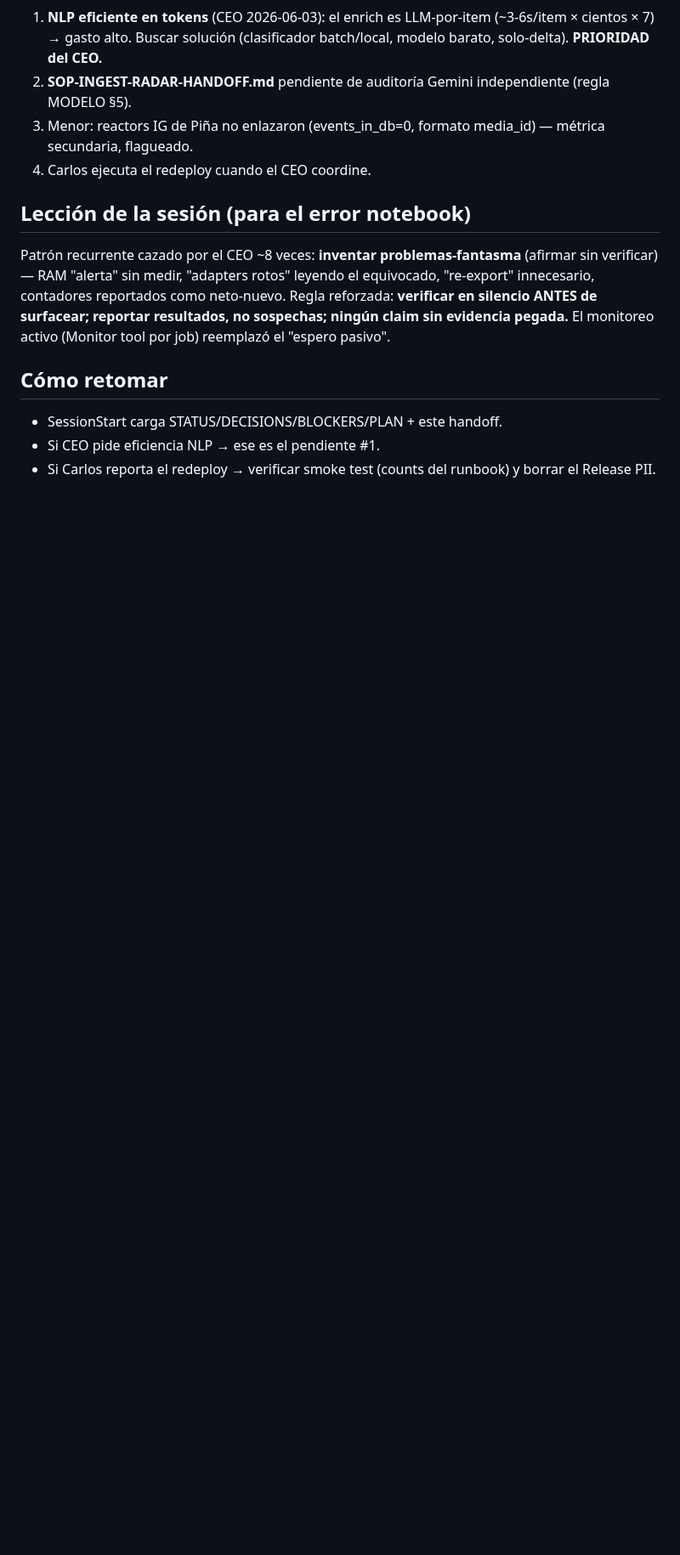
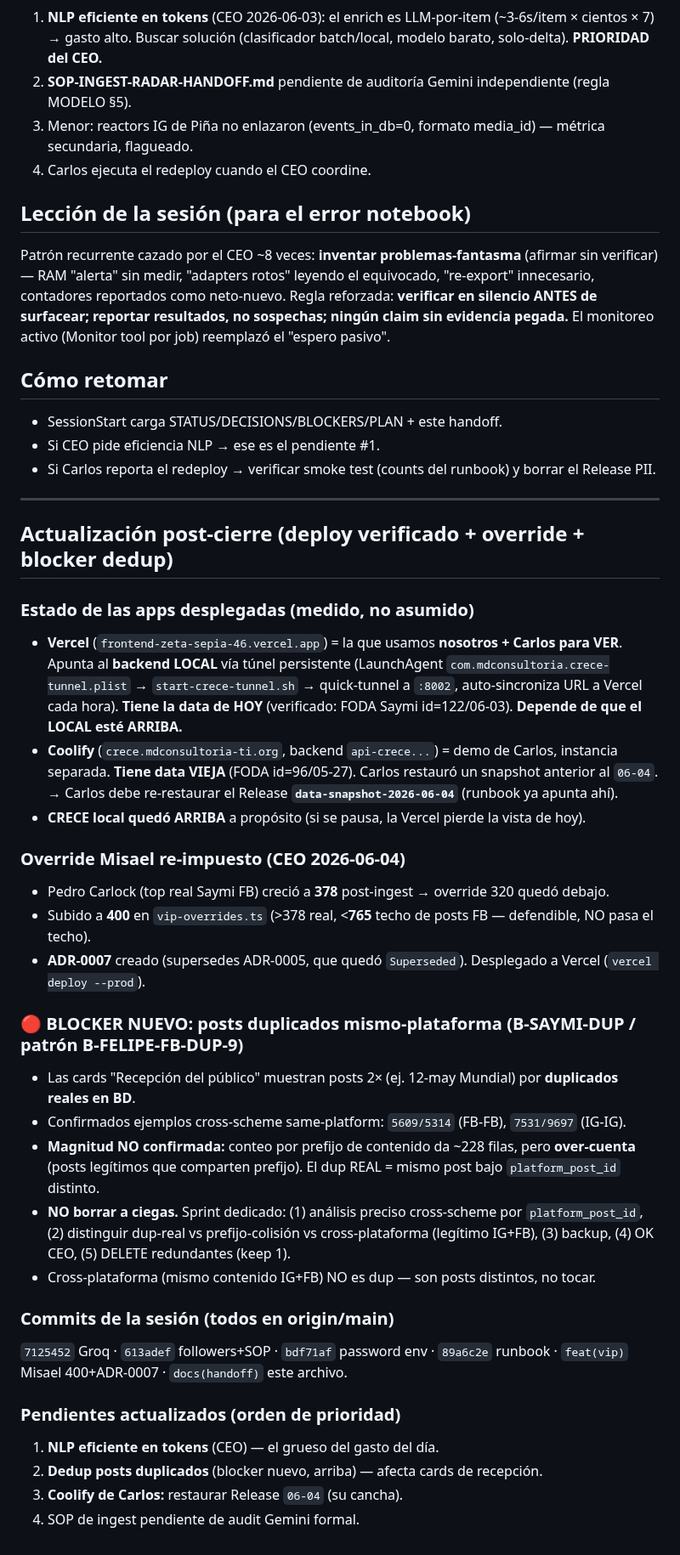
Before and after one commit to carlos-amador-git/crece-v2, a Markdown page: .context/HANDOFF-2026-06-04-7-clientes-deploy-ready.md, the part around the change. Shown at 85% size. Drawn GitHub-style; blank space fills up the shorter version.

Commit message:
docs(handoff): post-cierre — deploy Vercel/Coolify + override Misael 400 + blocker dedup
Co-Authored-By: Claude Opus 4.8 (1M context) <noreply@anthropic.com>

```diff
--- a/.context/HANDOFF-2026-06-04-7-clientes-deploy-ready.md
+++ b/.context/HANDOFF-2026-06-04-7-clientes-deploy-ready.md
@@ -63,3 +63,41 @@ El monitoreo activo (Monitor tool por job) reemplazó el "espero pasivo".
 - SessionStart carga STATUS/DECISIONS/BLOCKERS/PLAN + este handoff.
 - Si CEO pide eficiencia NLP → ese es el pendiente #1.
 - Si Carlos reporta el redeploy → verificar smoke test (counts del runbook) y borrar el Release PII.
+
+---
+
+## Actualización post-cierre (deploy verificado + override + blocker dedup)
+
+### Estado de las apps desplegadas (medido, no asumido)
+- **Vercel** (`frontend-zeta-sepia-46.vercel.app`) = la que usamos **nosotros + Carlos para VER**.
+  Apunta al **backend LOCAL** vía túnel persistente (LaunchAgent `com.mdconsultoria.crece-tunnel.plist`
+  → `start-crece-tunnel.sh` → quick-tunnel a `:8002`, auto-sincroniza URL a Vercel cada hora).
+  **Tiene la data de HOY** (verificado: FODA Saymi id=122/06-03). **Depende de que el LOCAL esté ARRIBA.**
+- **Coolify** (`crece.mdconsultoria-ti.org`, backend `api-crece...`) = demo de Carlos, instancia
+  separada. **Tiene data VIEJA** (FODA id=96/05-27). Carlos restauró un snapshot anterior al `06-04`.
+  → Carlos debe re-restaurar el Release **`data-snapshot-2026-06-04`** (runbook ya apunta ahí).
+- **CRECE local quedó ARRIBA** a propósito (si se pausa, la Vercel pierde la vista de hoy).
+
+### Override Misael re-impuesto (CEO 2026-06-04)
+- Pedro Carlock (top real Saymi FB) creció a **378** post-ingest → override 320 quedó debajo.
+- Subido a **400** en `vip-overrides.ts` (>378 real, <**765** techo de posts FB — defendible, NO pasa el techo).
+- **ADR-0007** creado (supersedes ADR-0005, que quedó `Superseded`). Desplegado a Vercel (`vercel deploy --prod`).
+
+### 🔴 BLOCKER NUEVO: posts duplicados mismo-plataforma (B-SAYMI-DUP / patrón B-FELIPE-FB-DUP-9)
+- Las cards "Recepción del público" muestran posts 2× (ej. 12-may Mundial) por **duplicados reales en BD**.
+- Confirmados ejemplos cross-scheme same-platform: `5609/5314` (FB-FB), `7531/9697` (IG-IG).
+- **Magnitud NO confirmada:** conteo por prefijo de contenido da ~228 filas, pero **over-cuenta**
+  (posts legítimos que comparten prefijo). El dup REAL = mismo post bajo `platform_post_id` distinto.
+- **NO borrar a ciegas.** Sprint dedicado: (1) análisis preciso cross-scheme por `platform_post_id`,
+  (2) distinguir dup-real vs prefijo-colisión vs cross-plataforma (legítimo IG+FB), (3) backup, (4) OK CEO, (5) DELETE redundantes (keep 1).
+- Cross-plataforma (mismo contenido IG+FB) NO es dup — son posts distintos, no tocar.
+
+### Commits de la sesión (todos en origin/main)
+`7125452` Groq · `613adef` followers+SOP · `bdf71af` password env · `89a6c2e` runbook ·
+`feat(vip)` Misael 400+ADR-0007 · `docs(handoff)` este archivo.
+
+### Pendientes actualizados (orden de prioridad)
+1. **NLP eficiente en tokens** (CEO) — el grueso del gasto del día.
+2. **Dedup posts duplicados** (blocker nuevo, arriba) — afecta cards de recepción.
+3. **Coolify de Carlos:** restaurar Release `06-04` (su cancha).
+4. SOP de ingest pendiente de audit Gemini formal.
```
